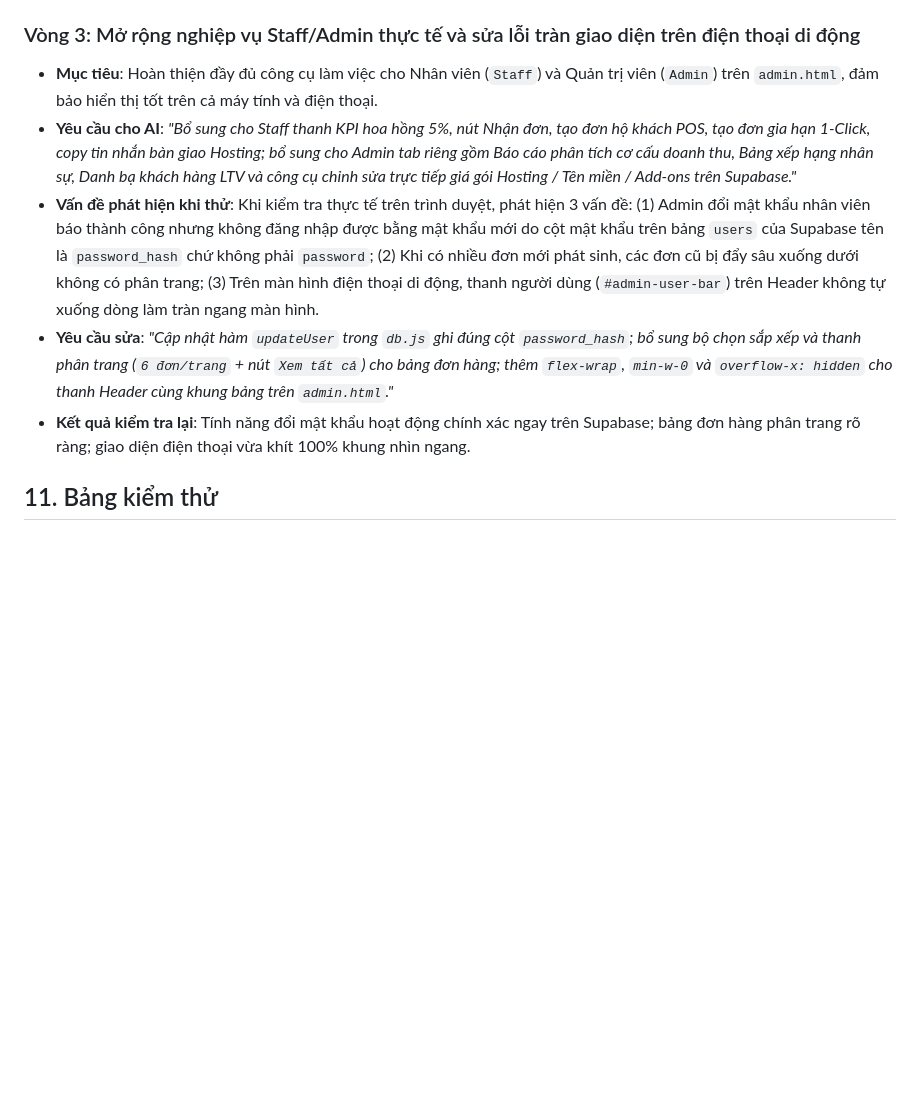
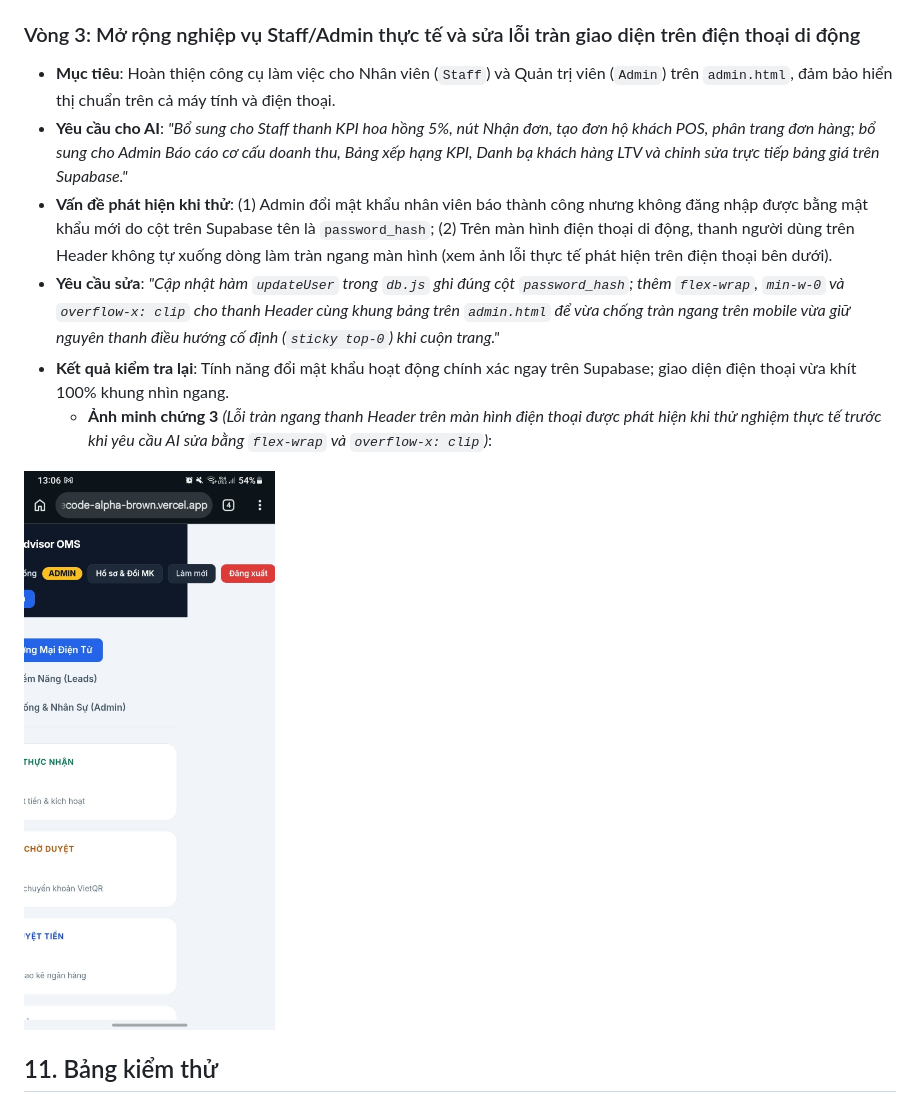
Before and after one commit to thetrac44-a11y/vibecode, a Markdown page: README.md, the part around one of its changes. Rendered like a GitHub page; pictures changed too: docs/ai-evidence/vong3_loi_tran_mobile_admin.png (added); blank space fills up the shorter version.

```diff
--- a/README.md
+++ b/README.md
@@ -174,11 +180,14 @@ Dưới đây là 03 vòng tương tác thực tế tiêu biểu trong quá trì
 - **Kết quả kiểm tra lại**: Các tài khoản khách hàng được cô lập dữ liệu tuyệt đối 100%; toàn bộ đơn hàng đã kích hoạt đều hiển thị chính xác ngày kích hoạt và ngày hết hạn định dạng `dd/mm/yyyy`.
 
 ### Vòng 3: Mở rộng nghiệp vụ Staff/Admin thực tế và sửa lỗi tràn giao diện trên điện thoại di động
-- **Mục tiêu**: Hoàn thiện đầy đủ công cụ làm việc cho Nhân viên (`Staff`) và Quản trị viên (`Admin`) trên `admin.html`, đảm bảo hiển thị tốt trên cả máy tính và điện thoại.
-- **Yêu cầu cho AI**: *"Bổ sung cho Staff thanh KPI hoa hồng 5%, nút Nhận đơn, tạo đơn hộ khách POS, tạo đơn gia hạn 1-Click, copy tin nhắn bàn giao Hosting; bổ sung cho Admin tab riêng gồm Báo cáo phân tích cơ cấu doanh thu, Bảng xếp hạng nhân sự, Danh bạ khách hàng LTV và công cụ chỉnh sửa trực tiếp giá gói Hosting / Tên miền / Add-ons trên Supabase."*
-- **Vấn đề phát hiện khi thử**: Khi kiểm tra thực tế trên trình duyệt, phát hiện 3 vấn đề: (1) Admin đổi mật khẩu nhân viên báo thành công nhưng không đăng nhập được bằng mật khẩu mới do cột mật khẩu trên bảng `users` của Supabase tên là `password_hash` chứ không phải `password`; (2) Khi có nhiều đơn mới phát sinh, các đơn cũ bị đẩy sâu xuống dưới không có phân trang; (3) Trên màn hình điện thoại di động, thanh người dùng (`#admin-user-bar`) trên Header không tự xuống dòng làm tràn ngang màn hình.
-- **Yêu cầu sửa**: *"Cập nhật hàm `updateUser` trong `db.js` ghi đúng cột `password_hash`; bổ sung bộ chọn sắp xếp và thanh phân trang (`6 đơn/trang` + nút `Xem tất cả`) cho bảng đơn hàng; thêm `flex-wrap`, `min-w-0` và `overflow-x: hidden` cho thanh Header cùng khung bảng trên `admin.html`."*
-- **Kết quả kiểm tra lại**: Tính năng đổi mật khẩu hoạt động chính xác ngay trên Supabase; bảng đơn hàng phân trang rõ ràng; giao diện điện thoại vừa khít 100% khung nhìn ngang.
+- **Mục tiêu**: Hoàn thiện công cụ làm việc cho Nhân viên (`Staff`) và Quản trị viên (`Admin`) trên `admin.html`, đảm bảo hiển thị chuẩn trên cả máy tính và điện thoại.
+- **Yêu cầu cho AI**: *"Bổ sung cho Staff thanh KPI hoa hồng 5%, nút Nhận đơn, tạo đơn hộ khách POS, phân trang đơn hàng; bổ sung cho Admin Báo cáo cơ cấu doanh thu, Bảng xếp hạng KPI, Danh bạ khách hàng LTV và chỉnh sửa trực tiếp bảng giá trên Supabase."*
+- **Vấn đề phát hiện khi thử**: (1) Admin đổi mật khẩu nhân viên báo thành công nhưng không đăng nhập được bằng mật khẩu mới do cột trên Supabase tên là `password_hash`; (2) Trên màn hình điện thoại di động, thanh người dùng trên Header không tự xuống dòng làm tràn ngang màn hình (xem ảnh lỗi thực tế phát hiện trên điện thoại bên dưới).
+- **Yêu cầu sửa**: *"Cập nhật hàm `updateUser` trong `db.js` ghi đúng cột `password_hash`; thêm `flex-wrap`, `min-w-0` và `overflow-x: clip` cho thanh Header cùng khung bảng trên `admin.html` để vừa chống tràn ngang trên mobile vừa giữ nguyên thanh điều hướng cố định (`sticky top-0`) khi cuộn trang."*
+- **Kết quả kiểm tra lại**: Tính năng đổi mật khẩu hoạt động chính xác ngay trên Supabase; giao diện điện thoại vừa khít 100% khung nhìn ngang.
+  - **Ảnh minh chứng 3** *(Lỗi tràn ngang thanh Header trên màn hình điện thoại được phát hiện khi thử nghiệm thực tế trước khi yêu cầu AI sửa bằng `flex-wrap` và `overflow-x: clip`)*:
+
+![Ảnh phát hiện lỗi tràn giao diện mobile trên trang Admin trước khi sửa](docs/ai-evidence/vong3_loi_tran_mobile_admin.png)
 
 ## 11. Bảng kiểm thử
 
```
Also changed, not shown: other parts of README.md (+15 -9 lines), docs/ai-evidence/vong1_kiem_tra_ten_mien.png (added), docs/ai-evidence/vong2_chatbot_ai_truoc_khi_sua.png (added).
